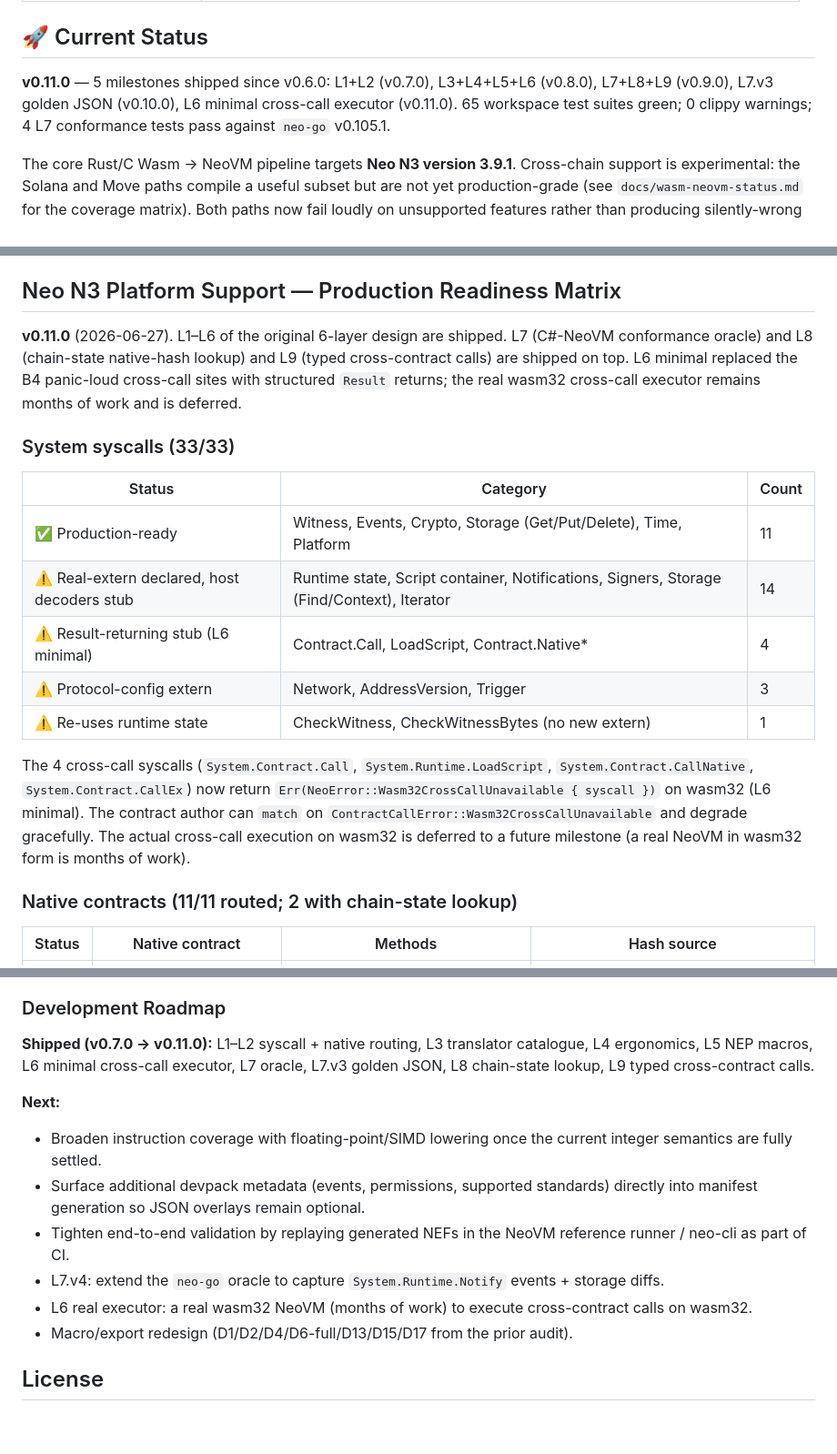
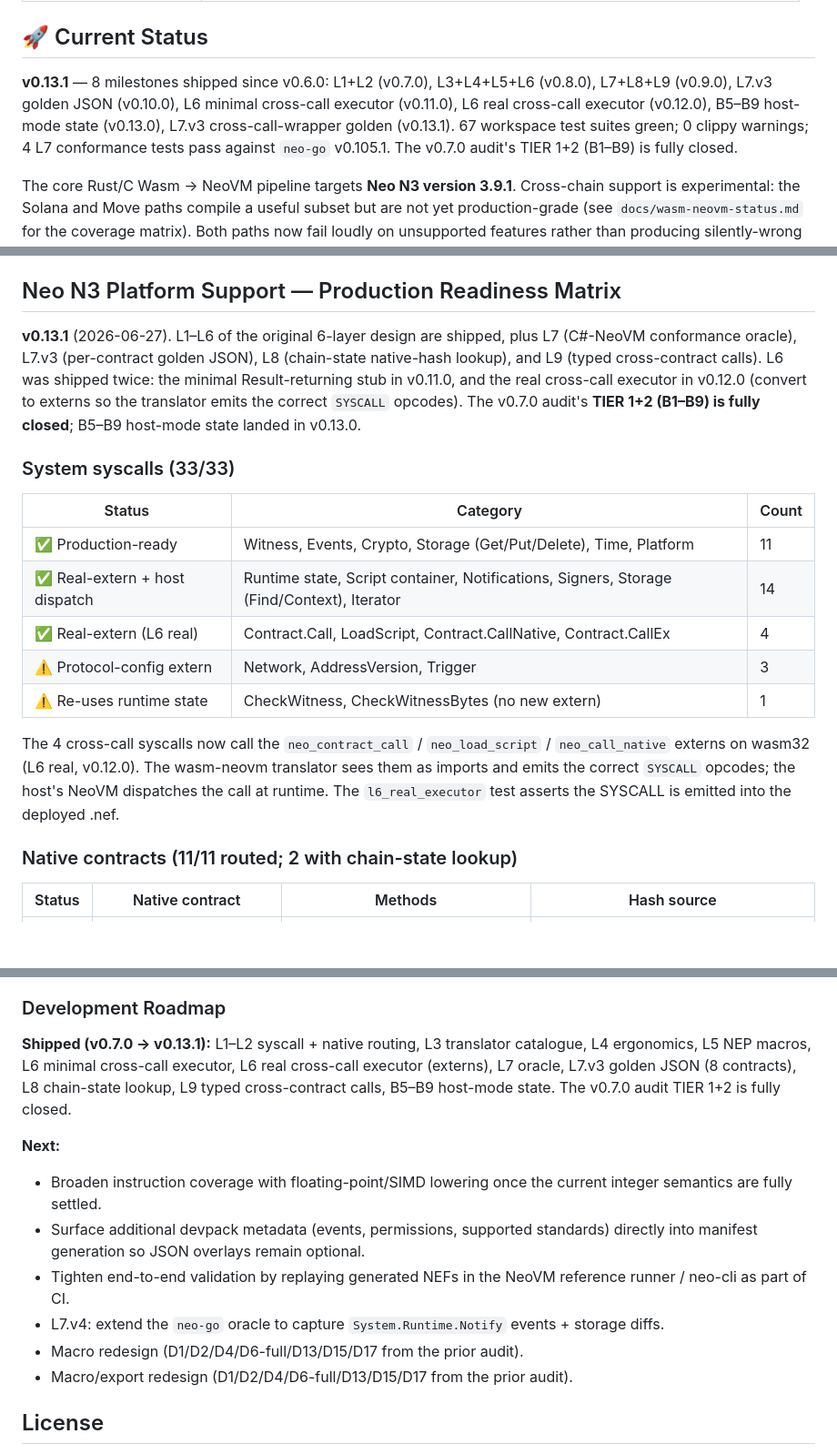
Before and after one commit to r3e-network/neo-devpack-rust, a Markdown page: README.md, 3 parts joined by grey strips. Shown at 91% size. GitHub-like rendering; blank space fills up the shorter version.

Commit message:
docs(readme): update production-readiness matrix to v0.13.1
The README was stuck on v0.11.0 (65 test suites, L6 cross-call
listed as 'Result-returning stub (L6 minimal)'). Refresh the
matrix, syscall table, native-contract table, test status, and
roadmap to reflect the v0.12.0 L6 real executor, v0.13.0
B5-B9 host-mode state, and v0.13.1 L7.v3 cross-call-wrapper
golden. Test count: 67 (was 65). 4 L7 conformance tests, 8
L7.v3 goldens, 6 B5-B9 tests. Audit TIER 1+2 (B1-B9) is fully
closed.

```diff
--- a/README.md
+++ b/README.md
@@ -33,11 +33,14 @@ Rust contract (neo-devpack) ──cargo build --target wasm32-unknown-unknown─
 
 ## 🚀 Current Status
 
-**v0.11.0** — 5 milestones shipped since v0.6.0: L1+L2 (v0.7.0),
+**v0.13.1** — 8 milestones shipped since v0.6.0: L1+L2 (v0.7.0),
 L3+L4+L5+L6 (v0.8.0), L7+L8+L9 (v0.9.0), L7.v3 golden JSON
-(v0.10.0), L6 minimal cross-call executor (v0.11.0). 65
-workspace test suites green; 0 clippy warnings; 4 L7
-conformance tests pass against `neo-go` v0.105.1.
+(v0.10.0), L6 minimal cross-call executor (v0.11.0), L6 real
+cross-call executor (v0.12.0), B5–B9 host-mode state (v0.13.0),
+L7.v3 cross-call-wrapper golden (v0.13.1). 67 workspace test
+suites green; 0 clippy warnings; 4 L7 conformance tests pass
+against `neo-go` v0.105.1. The v0.7.0 audit's TIER 1+2
+(B1–B9) is fully closed.
 
 The core Rust/C Wasm → NeoVM pipeline targets **Neo N3 version 3.9.1**. Cross-chain support is experimental: the Solana and Move paths compile a useful subset but are not yet production-grade (see `docs/wasm-neovm-status.md` for the coverage matrix). Both paths now fail loudly on unsupported features rather than producing silently-wrong output.
 
@@ -362,33 +365,33 @@ Unsupported instructions (floating-point, reference types beyond funcref, and mu
 
 ## Neo N3 Platform Support — Production Readiness Matrix
 
-**v0.11.0** (2026-06-27). L1–L6 of the original 6-layer design are
-shipped. L7 (C#-NeoVM conformance oracle) and L8 (chain-state
-native-hash lookup) and L9 (typed cross-contract calls) are
-shipped on top. L6 minimal replaced the B4 panic-loud
-cross-call sites with structured `Result` returns; the real
-wasm32 cross-call executor remains months of work and is
-deferred.
+**v0.13.1** (2026-06-27). L1–L6 of the original 6-layer design
+are shipped, plus L7 (C#-NeoVM conformance oracle), L7.v3
+(per-contract golden JSON), L8 (chain-state native-hash
+lookup), and L9 (typed cross-contract calls). L6 was shipped
+twice: the minimal Result-returning stub in v0.11.0, and the
+real cross-call executor in v0.12.0 (convert to externs so
+the translator emits the correct `SYSCALL` opcodes). The
+v0.7.0 audit's **TIER 1+2 (B1–B9) is fully closed**; B5–B9
+host-mode state landed in v0.13.0.
 
 ### System syscalls (33/33)
 
 | Status | Category | Count |
 |---|---|---|
 | ✅ Production-ready | Witness, Events, Crypto, Storage (Get/Put/Delete), Time, Platform | 11 |
-| ⚠️ Real-extern declared, host decoders stub | Runtime state, Script container, Notifications, Signers, Storage (Find/Context), Iterator | 14 |
-| ⚠️ Result-returning stub (L6 minimal) | Contract.Call, LoadScript, Contract.Native\* | 4 |
+| ✅ Real-extern + host dispatch | Runtime state, Script container, Notifications, Signers, Storage (Find/Context), Iterator | 14 |
+| ✅ Real-extern (L6 real) | Contract.Call, LoadScript, Contract.CallNative, Contract.CallEx | 4 |
 | ⚠️ Protocol-config extern | Network, AddressVersion, Trigger | 3 |
 | ⚠️ Re-uses runtime state | CheckWitness, CheckWitnessBytes (no new extern) | 1 |
 
-The 4 cross-call syscalls (`System.Contract.Call`,
-`System.Runtime.LoadScript`, `System.Contract.CallNative`,
-`System.Contract.CallEx`) now return
-`Err(NeoError::Wasm32CrossCallUnavailable { syscall })` on
-wasm32 (L6 minimal). The contract author can `match` on
-`ContractCallError::Wasm32CrossCallUnavailable` and degrade
-gracefully. The actual cross-call execution on wasm32 is
-deferred to a future milestone (a real NeoVM in wasm32 form
-is months of work).
+The 4 cross-call syscalls now call the `neo_contract_call`
+/ `neo_load_script` / `neo_call_native` externs on wasm32
+(L6 real, v0.12.0). The wasm-neovm translator sees them as
+imports and emits the correct `SYSCALL` opcodes; the host's
+NeoVM dispatches the call at runtime. The
+`l6_real_executor` test asserts the SYSCALL is emitted into
+the deployed .nef.
 
 ### Native contracts (11/11 routed; 2 with chain-state lookup)
 
@@ -563,17 +567,20 @@ We welcome contributions from the community! Please read our [Contributing Guide
 
 ### Development Roadmap
 
-**Shipped (v0.7.0 → v0.11.0):** L1–L2 syscall + native routing,
+**Shipped (v0.7.0 → v0.13.1):** L1–L2 syscall + native routing,
 L3 translator catalogue, L4 ergonomics, L5 NEP macros,
-L6 minimal cross-call executor, L7 oracle, L7.v3 golden
-JSON, L8 chain-state lookup, L9 typed cross-contract calls.
+L6 minimal cross-call executor, L6 real cross-call executor
+(externs), L7 oracle, L7.v3 golden JSON (8 contracts),
+L8 chain-state lookup, L9 typed cross-contract calls,
+B5–B9 host-mode state. The v0.7.0 audit TIER 1+2 is fully
+closed.
 
 **Next:**
 - Broaden instruction coverage with floating-point/SIMD lowering once the current integer semantics are fully settled.
 - Surface additional devpack metadata (events, permissions, supported standards) directly into manifest generation so JSON overlays remain optional.
 - Tighten end-to-end validation by replaying generated NEFs in the NeoVM reference runner / neo-cli as part of CI.
 - L7.v4: extend the `neo-go` oracle to capture `System.Runtime.Notify` events + storage diffs.
-- L6 real executor: a real wasm32 NeoVM (months of work) to execute cross-contract calls on wasm32.
+- Macro redesign (D1/D2/D4/D6-full/D13/D15/D17 from the prior audit).
 - Macro/export redesign (D1/D2/D4/D6-full/D13/D15/D17 from the prior audit).
 
 ## License
```
Also changed, not shown: other parts of README.md (+15 -14 lines).
